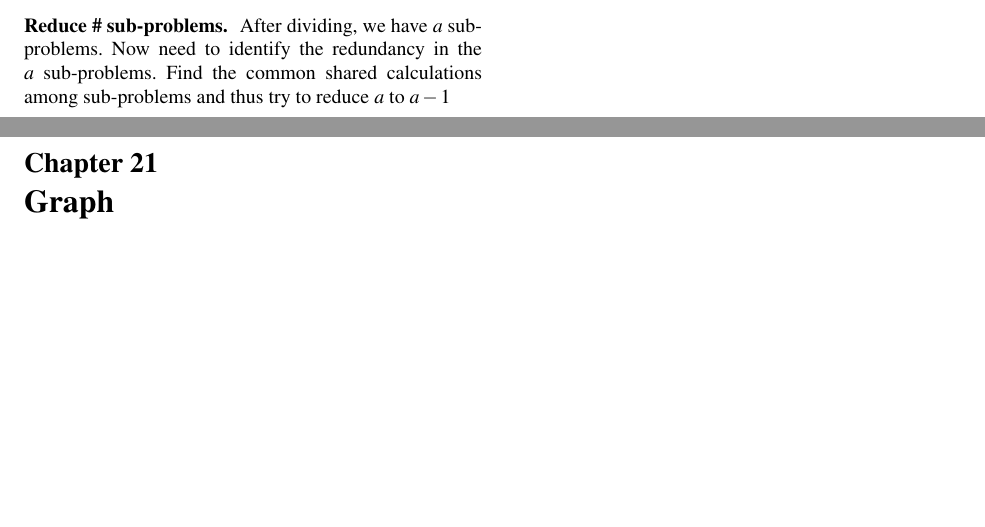
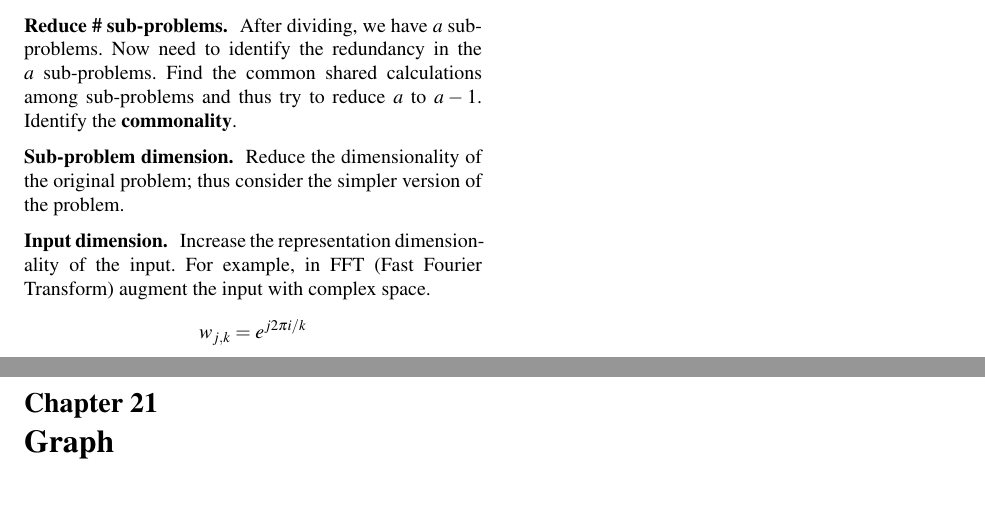
Before and after one commit to algorhythms/Algo-Quicksheet, a LaTeX thesis (algo-quicksheet.tex, which reads chapterDivideAndConquer.tex): two parts of pages 66 and 67 of 82, joined at a grey line, cut so that both start at the same text, the shorter picture padded with empty space. Compiled offline with pdfLaTeX.

Commit message:
D and C principles

```diff
--- a/chapterDivideAndConquer.tex
+++ b/chapterDivideAndConquer.tex
@@ -1,5 +1,9 @@
 \chapter{Divide \& Conquer}
 
 \section{Principles}
-\runinhead{Divide.}
-\runinhead{Reduce \# sub-problems.} After dividing, we have $a$ subproblems. Now need to identify the redundancy in the $a$ sub-problems. Find the common shared calculations among sub-problems and thus try to reduce $a$ to $a-1$
+\runinhead{Divide.}\runinhead{Reduce \# sub-problems.} After dividing, we have $a$ subproblems. Now need to identify the redundancy in the $a$ sub-problems. Find the common shared calculations among sub-problems and thus try to reduce $a$ to $a-1$. Identify the \textbf{commonality}.
+\runinhead{Sub-problem dimension.} Reduce the dimensionality of the original problem; thus consider the simpler version of the problem.
+\runinhead{Input dimension.}  Increase the representation dimensionality of the input. For example, in FFT (Fast Fourier Transform) augment the input with complex space.
+\begin{align*}
+w_{j, k} = e^{j2\pi i/k}
+\end{align*}
```
